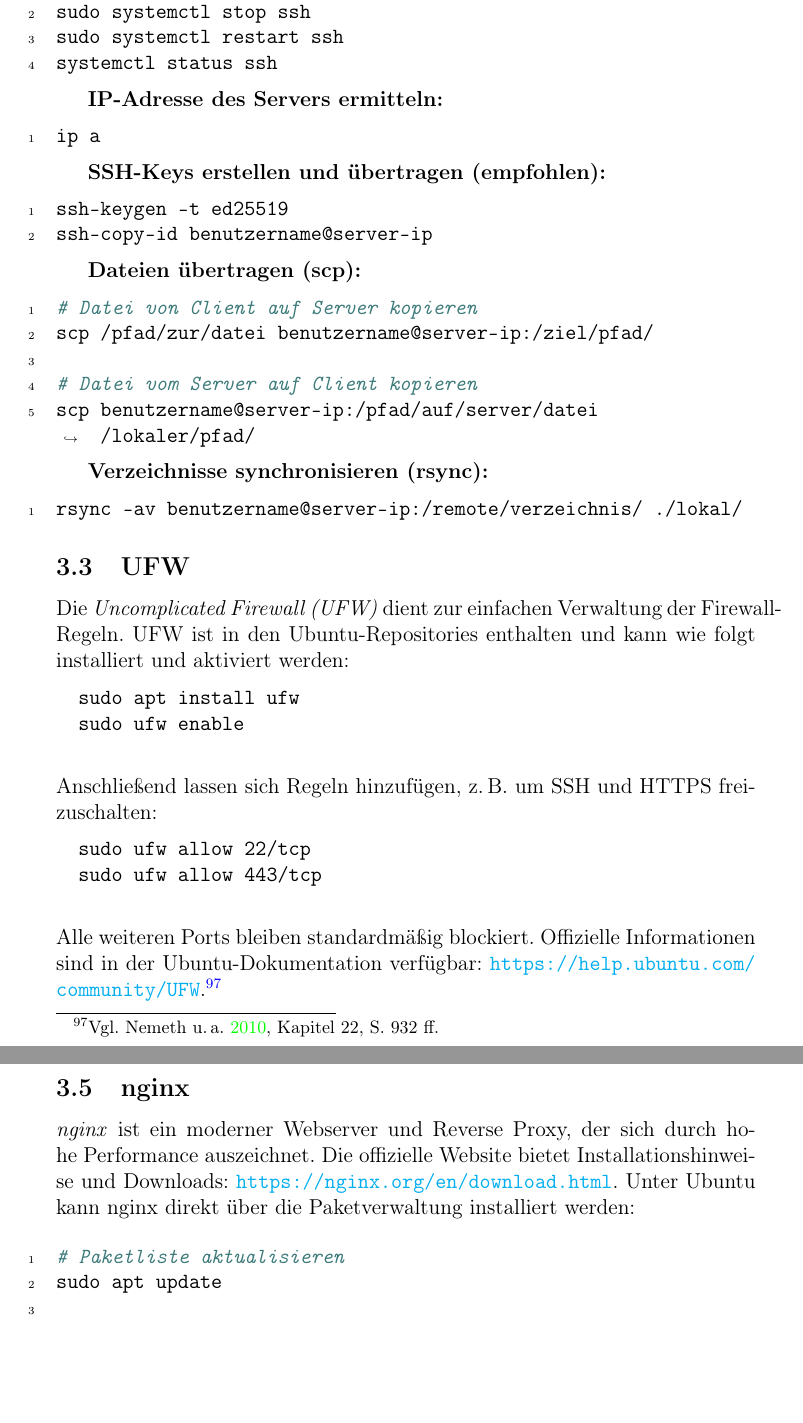
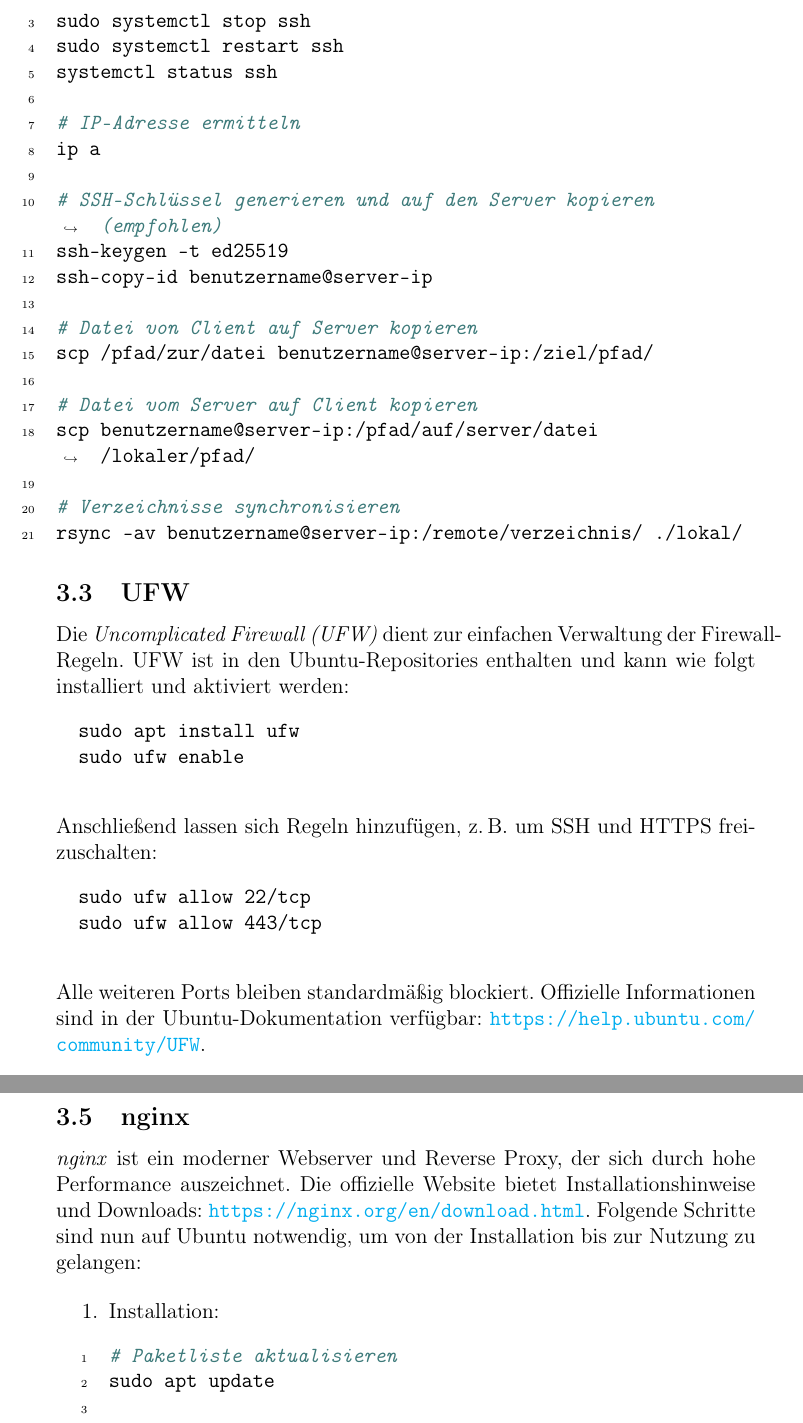
Before and after one commit to RathgebL/Bachelor_Thesis-New_Mediaserver, a LaTeX thesis (Dokumentation/Bachelor-Arbeit-Dokumentation.tex): two parts of pages 34 and 36 of 46, joined at a grey line, cut so that both start at the same text, the shorter picture padded with empty space. Compiled offline with pdfLaTeX.

Commit message:
Code-Beispiele anpassen

```diff
--- a/Dokumentation/Bachelor-Arbeit-Dokumentation.tex
+++ b/Dokumentation/Bachelor-Arbeit-Dokumentation.tex
@@ -838,32 +836,24 @@ ssh benutzername@server-ip
   \begin{minted}[breaklines, linenos]{bash}
+# Service steuern
 sudo systemctl start ssh
 sudo systemctl stop ssh
 sudo systemctl restart ssh
 systemctl status ssh
-  \end{minted}
 
-  \textbf{IP-Adresse des Servers ermitteln:}
-  \begin{minted}[breaklines, linenos]{bash}
+# IP-Adresse ermitteln
 ip a
-  \end{minted}
 
-  \textbf{SSH-Keys erstellen und übertragen (empfohlen):}
-  \begin{minted}[breaklines, linenos]{bash}
+# SSH-Schlüssel generieren und auf den Server kopieren (empfohlen)
 ssh-keygen -t ed25519
 ssh-copy-id benutzername@server-ip
-  \end{minted}
 
-  \textbf{Dateien übertragen (scp):}
-  \begin{minted}[breaklines, linenos]{bash}
 # Datei von Client auf Server kopieren
 scp /pfad/zur/datei benutzername@server-ip:/ziel/pfad/
 
 # Datei vom Server auf Client kopieren
 scp benutzername@server-ip:/pfad/auf/server/datei /lokaler/pfad/
-  \end{minted}
 
-  \textbf{Verzeichnisse synchronisieren (rsync):}
-  \begin{minted}[breaklines, linenos]{bash}
+# Verzeichnisse synchronisieren
 rsync -av benutzername@server-ip:/remote/verzeichnis/ ./lokal/
   \end{minted}
 
@@ -880,7 +870,7 @@ rsync -av benutzername@server-ip:/remote/verzeichnis/ ./lokal/
   sudo ufw allow 443/tcp
   \end{verbatim}
   Alle weiteren Ports bleiben standardmäßig blockiert.
-  Offizielle Informationen sind in der Ubuntu-Dokumentation verfügbar: \url{https://help.ubuntu.com/community/UFW}.\footcite[Vgl.][Kapitel~22, S.~932~ff.]{nemeth_unixlinux}
+  Offizielle Informationen sind in der Ubuntu-Dokumentation verfügbar: \url{https://help.ubuntu.com/community/UFW}.
 
   \subsection{Docker}
   Docker ist eine Container-Plattform, die Anwendungen in isolierten Umgebungen ausführt.
@@ -958,8 +947,10 @@ sudo docker compose down
   \subsection{nginx}
   \emph{nginx} ist ein moderner Webserver und Reverse Proxy, der sich durch hohe Performance auszeichnet.
   Die offizielle Website bietet Installationshinweise und Downloads: \url{https://nginx.org/en/download.html}.
-  Unter Ubuntu kann nginx direkt über die Paketverwaltung installiert werden:
+  Folgende Schritte sind nun auf Ubuntu notwendig, um von der Installation bis zur Nutzung zu gelangen:
 
+  \begin{enumerate}
+    \item{Installation:}
     \begin{minted}[breaklines, linenos]{bash}
 # Paketliste aktualisieren
 sudo apt update
```
Also changed, not shown: Dokumentation/Bachelor-Arbeit-Dokumentation.tex (27 more changed lines). Lines whose indentation alone changed are shown as unchanged.
